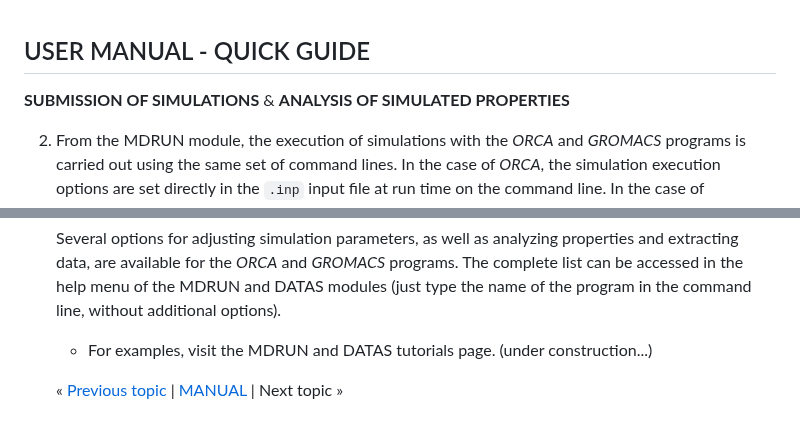
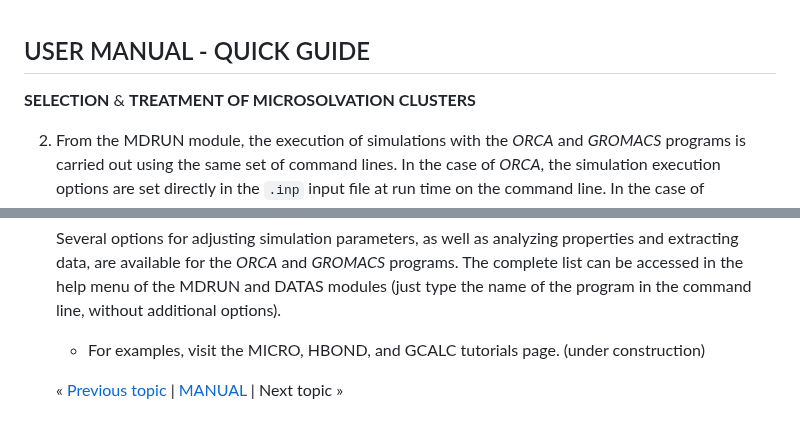
Before and after one commit to otaviolsantana/solvate, a Markdown page: manual/3rd_Stage.md, 2 parts joined by grey strips. Drawn GitHub-style.

```diff
--- a/manual/3rd_Stage.md
+++ b/manual/3rd_Stage.md
@@ -1,6 +1,6 @@
 ## USER MANUAL - QUICK GUIDE
 
-**SUBMISSION OF SIMULATIONS** & **ANALYSIS OF SIMULATED PROPERTIES**
+**SELECTION** & **TREATMENT OF MICROSOLVATION CLUSTERS**
 
 2. From the MDRUN module, the execution of simulations with the _ORCA_ and _GROMACS_ programs is carried out using the
    same set of command lines. In the case of _ORCA_, the simulation execution options are set directly in the `.inp`
@@ -57,5 +57,5 @@
    available for the _ORCA_ and _GROMACS_ programs. The complete list can be accessed in the help menu of the MDRUN
    and DATAS modules (just type the name of the program in the command line, without additional options).
 
-   * For examples, visit the MDRUN and DATAS tutorials page. (under construction...)
+   * For examples, visit the MICRO, HBOND, and GCALC tutorials page. (under construction)
 
```
Also changed, not shown: other parts of manual/3rd_Stage.md (+1 -1 lines).
